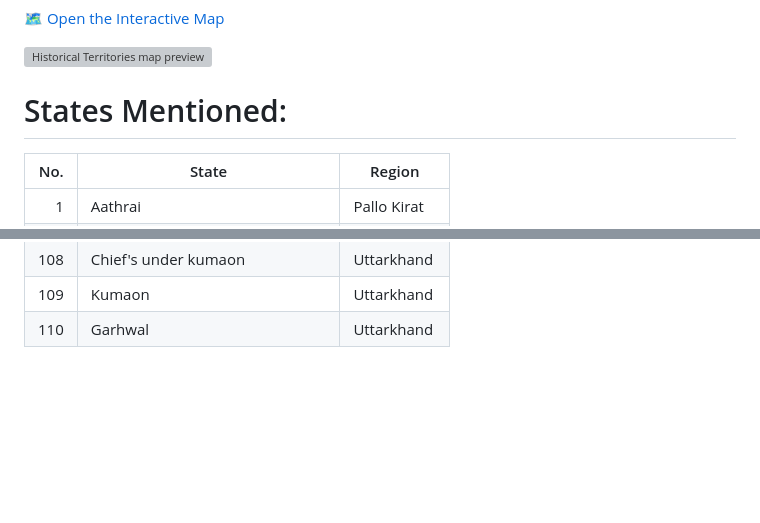
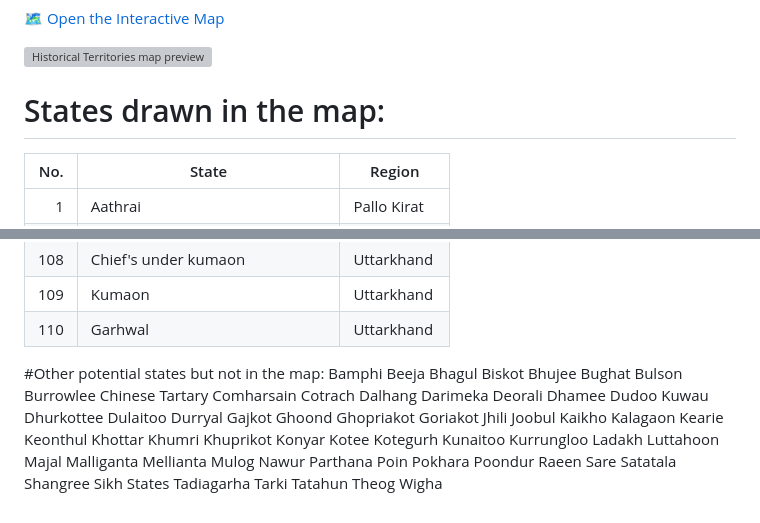
Before and after one commit to Aerogel007/States-of-Greater-Nepal-Map-geojson, a Markdown page: README.md, 2 parts joined by grey strips. Rendered like a GitHub page; blank space fills up the shorter version; grey boxes are pictures that could not be loaded.

Commit message:
Update states section in README
Added a section for potential states not included in the map.

```diff
--- a/README.md
+++ b/README.md
@@ -6,7 +6,7 @@ Map of most of the states in greater Nepal before the Unification Campaign
 
 ![Historical Territories map preview](Territories%20of%20Greater%20Nepal.png)
 
-# States Mentioned:
+# States drawn in the map:
 | No. | State | Region |
 |---:|---|---|
 | 1 | Aathrai | Pallo Kirat |
@@ -119,3 +119,63 @@ Map of most of the states in greater Nepal before the Unification Campaign
 | 108 | Chief's under kumaon | Uttarkhand |
 | 109 | Kumaon | Uttarkhand |
 | 110 | Garhwal | Uttarkhand |
+
+#Other potential states but not in the map:
+Bamphi
+Beeja
+Bhagul
+Biskot
+Bhujee
+Bughat
+Bulson
+Burrowlee
+Chinese Tartary
+Comharsain
+Cotrach
+Dalhang
+Darimeka
+Deorali
+Dhamee
+Dudoo Kuwau
+Dhurkottee
+Dulaitoo
+Durryal
+Gajkot
+Ghoond
+Ghopriakot
+Goriakot
+Jhili
+Joobul
+Kaikho
+Kalagaon
+Kearie
+Keonthul
+Khottar
+Khumri
+Khuprikot
+Konyar
+Kotee
+Kotegurh
+Kunaitoo
+Kurrungloo
+Ladakh
+Luttahoon
+Majal
+Malliganta
+Mellianta
+Mulog
+Nawur
+Parthana
+Poin
+Pokhara
+Poondur
+Raeen
+Sare
+Satatala
+Shangree
+Sikh States
+Tadiagarha
+Tarki
+Tatahun
+Theog
+Wigha
```
